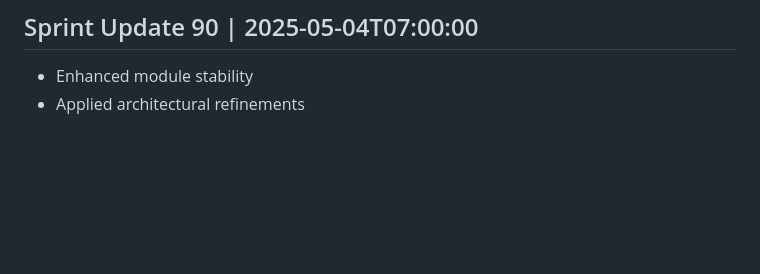
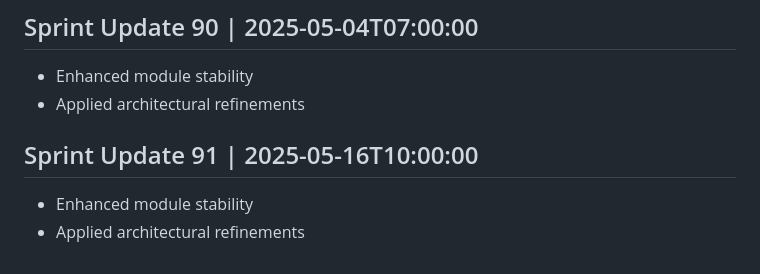
Before and after one commit to AshrafMorningstar/Learning, a Markdown page: PROJECT_HISTORY.md, the part around the change. Rendered like a GitHub page; blank space fills up the shorter version.

```diff
--- a/PROJECT_HISTORY.md
+++ b/PROJECT_HISTORY.md
@@ -361,3 +361,7 @@
 ## Sprint Update 90 | 2025-05-04T07:00:00
 - Enhanced module stability
 - Applied architectural refinements
+
+## Sprint Update 91 | 2025-05-16T10:00:00
+- Enhanced module stability
+- Applied architectural refinements
```
